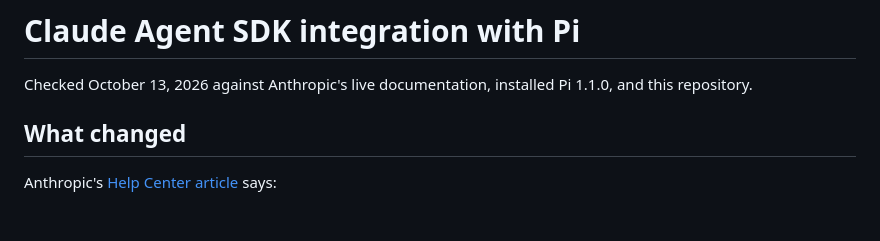
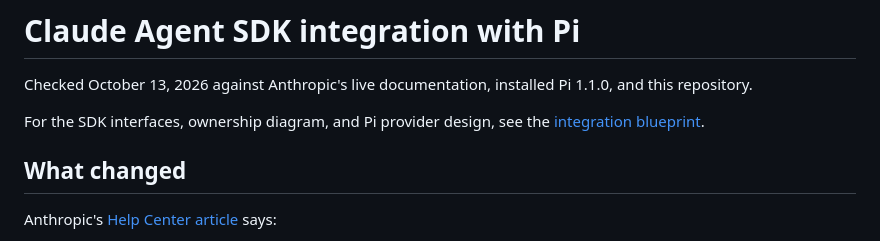
Before and after one commit to peterlimg/pi-remote, a Markdown page: docs/research/claude-agent-sdk.md, the part around the change. Drawn GitHub-style; blank space fills up the shorter version.

Commit message:
Document Claude SDK provider integration blueprint

```diff
--- a/docs/research/claude-agent-sdk.md
+++ b/docs/research/claude-agent-sdk.md
@@ -1,6 +1,8 @@
 # Claude Agent SDK integration with Pi
 
 Checked October 13, 2026 against Anthropic's live documentation, installed Pi 1.1.0, and this repository.
+
+For the SDK interfaces, ownership diagram, and Pi provider design, see the [integration blueprint](claude-agent-sdk-integration.md).
 
 ## What changed
 
```
Also changed, not shown: docs/research/claude-agent-sdk-integration.md (added, +165 -0 lines).
